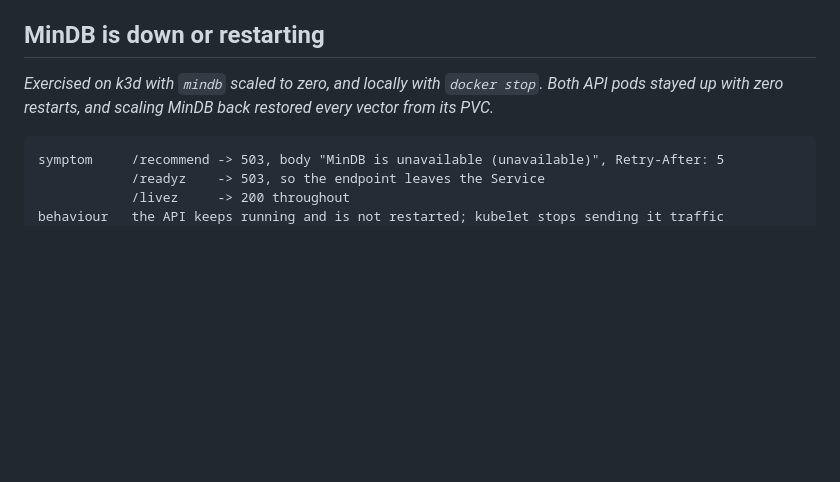
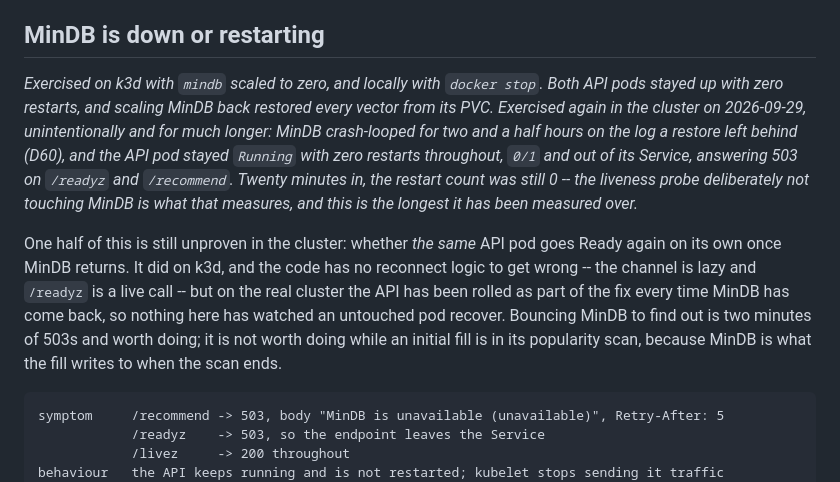
Before and after one commit to DeviousDrops/GameRec, a Markdown page: docs/failure-modes.md, the part around the change. Drawn GitHub-style; blank space fills up the shorter version.

Commit message:
Record what the crash loop proved, and what it did not
MinDB was down for two and a half hours and the API pod never restarted, which is the longest that
probe split has been tested. It is not evidence that an untouched pod recovers on its own, because
the API was rolled as part of the fix both times -- so say which half is still unproven.

````diff
--- a/docs/failure-modes.md
+++ b/docs/failure-modes.md
@@ -12,7 +12,19 @@ costs days of Steam requests.
 ## MinDB is down or restarting
 
 *Exercised on k3d with `mindb` scaled to zero, and locally with `docker stop`. Both API pods stayed
-up with zero restarts, and scaling MinDB back restored every vector from its PVC.*
+up with zero restarts, and scaling MinDB back restored every vector from its PVC. Exercised again in
+the cluster on 2026-09-29, unintentionally and for much longer: MinDB crash-looped for two and a half
+hours on the log a restore left behind (D60), and the API pod stayed `Running` with zero restarts
+throughout, `0/1` and out of its Service, answering 503 on `/readyz` and `/recommend`. Twenty minutes
+in, the restart count was still 0 -- the liveness probe deliberately not touching MinDB is what that
+measures, and this is the longest it has been measured over.*
+
+One half of this is still unproven in the cluster: whether *the same* API pod goes Ready again on its
+own once MinDB returns. It did on k3d, and the code has no reconnect logic to get wrong -- the channel
+is lazy and `/readyz` is a live call -- but on the real cluster the API has been rolled as part of the
+fix every time MinDB has come back, so nothing here has watched an untouched pod recover. Bouncing
+MinDB to find out is two minutes of 503s and worth doing; it is not worth doing while an initial fill
+is in its popularity scan, because MinDB is what the fill writes to when the scan ends.
 
 ```
 symptom     /recommend -> 503, body "MinDB is unavailable (unavailable)", Retry-After: 5
````
